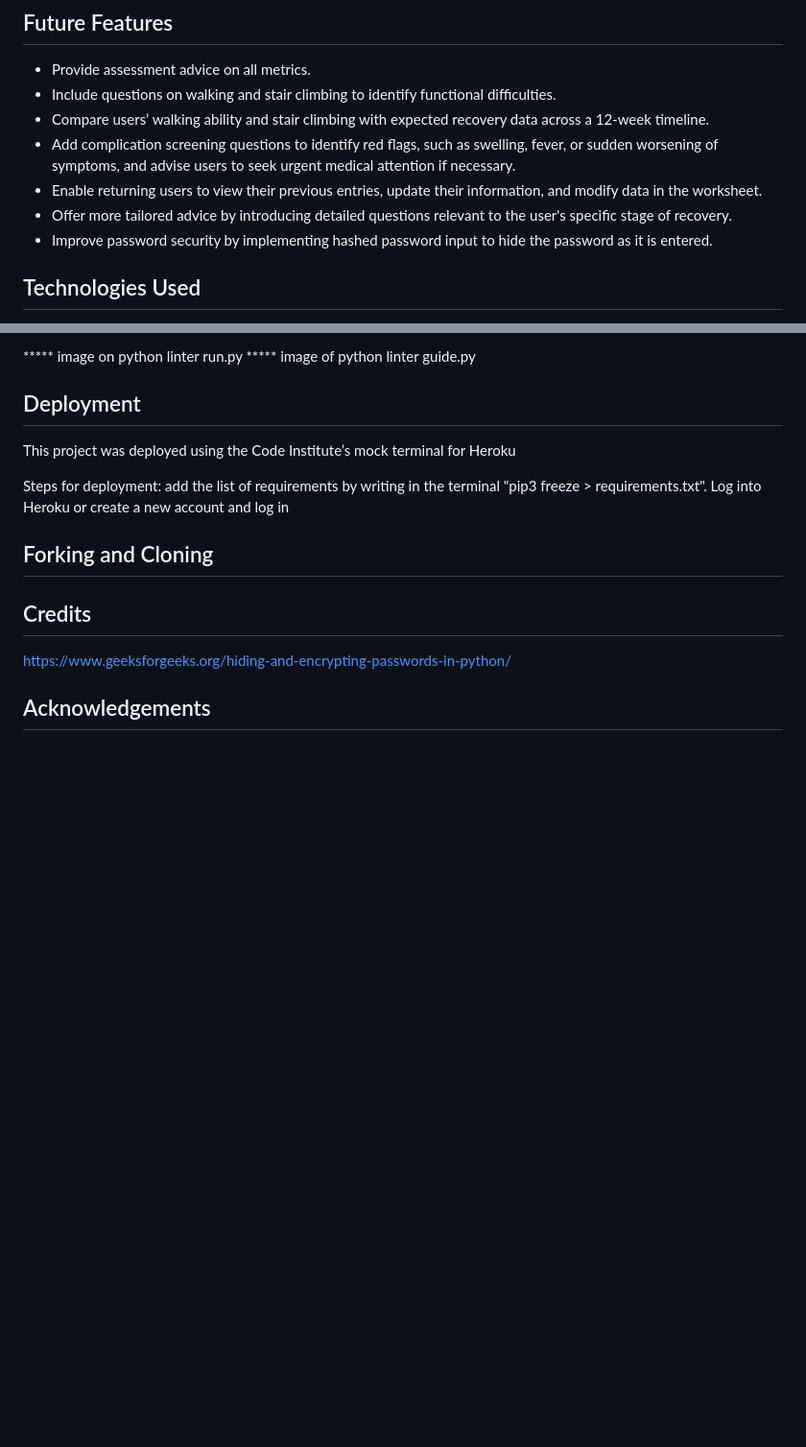
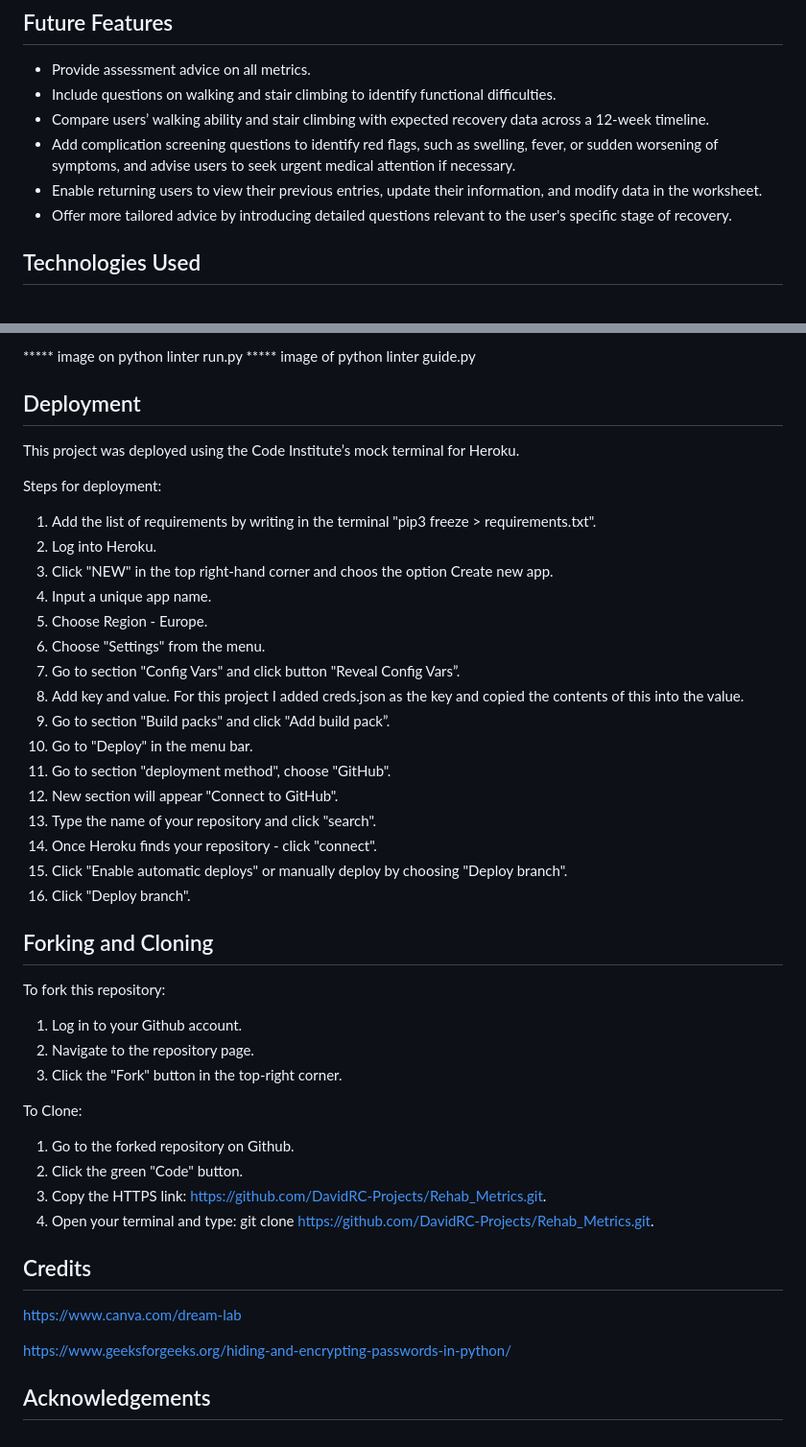
Before and after one commit to DavidRC-Projects/Rehab_Metrics, a Markdown page: README.md, 2 parts joined by grey strips. Shown: that part at 96% size. Drawn GitHub-style; blank space fills up the shorter version.

Commit message:
Add images and update content in README.md

```diff
--- a/README.md
+++ b/README.md
@@ -189,7 +193,6 @@ The program automatically calculates the user's recovery stage based on their su
 * Add complication screening questions to identify red flags, such as swelling, fever, or sudden worsening of symptoms, and advise users to seek urgent medical attention if necessary.
 * Enable returning users to view their previous entries, update their information, and modify data in the worksheet.
 * Offer more tailored advice by introducing detailed questions relevant to the user's specific stage of recovery.
-* Improve password security by implementing hashed password input to hide the password as it is entered.
 
 ## Technologies Used
 * Visual Studio Code with assistance of flake8 linter extension.
@@ -253,16 +256,44 @@ As a result of the linting process, I made the following adjustments:
 ***** image of python linter guide.py
 
 ## Deployment
-This project was deployed using the Code Institute’s mock terminal for Heroku
+This project was deployed using the Code Institute’s mock terminal for Heroku.
 
 Steps for deployment:
-add the list of requirements by writing in the terminal "pip3 freeze > requirements.txt".
-Log into Heroku or create a new account and log in
+1. Add the list of requirements by writing in the terminal "pip3 freeze > requirements.txt".
+2. Log into Heroku.
+4. Click "NEW" in the top right-hand corner and choos the option Create new app.
+5. Input a unique app name.
+6. Choose Region - Europe.
+7. Choose "Settings" from the menu.
+8. Go to section "Config Vars" and click button "Reveal Config Vars”.
+9. Add key and value. For this project I added creds.json as the key and copied the contents of this into the value.
+10. Go to section "Build packs" and click "Add build pack”.
+11. Go to "Deploy" in the menu bar.
+12. Go to section "deployment method", choose "GitHub".
+13. New section will appear "Connect to GitHub".
+14. Type the name of your repository and click "search".
+15. Once Heroku finds your repository - click "connect".
+16. Click "Enable automatic deploys" or manually deploy by choosing "Deploy branch".
+17. Click "Deploy branch".
 
 ## Forking and Cloning
+To fork this repository:
+
+1. Log in to your Github account.
+2. Navigate to the repository page.
+3. Click the "Fork" button in the top-right corner.
+
+To Clone:
+
+1. Go to the forked repository on Github.
+2. Click the green "Code" button.
+3. Copy the HTTPS link: https://github.com/DavidRC-Projects/Rehab_Metrics.git.
+4. Open your terminal and type: git clone https://github.com/DavidRC-Projects/Rehab_Metrics.git.
 
 ## Credits
 
+https://www.canva.com/dream-lab
 
 https://www.geeksforgeeks.org/hiding-and-encrypting-passwords-in-python/
+
 ## Acknowledgements
```
Also changed, not shown: other parts of README.md (+6 -2 lines), assets/googleuserdata.png (added), assets/googleusers.png (added), assets/rehab-metrics.jpeg (added).
